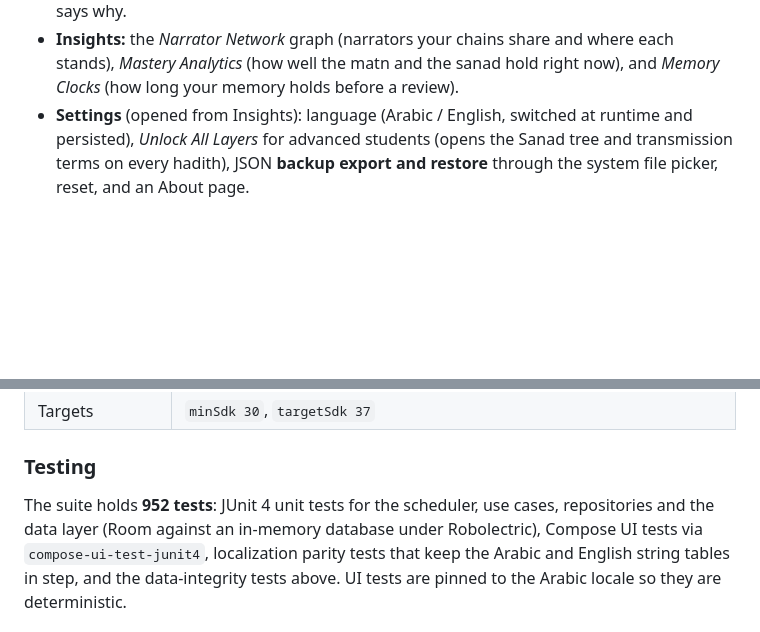
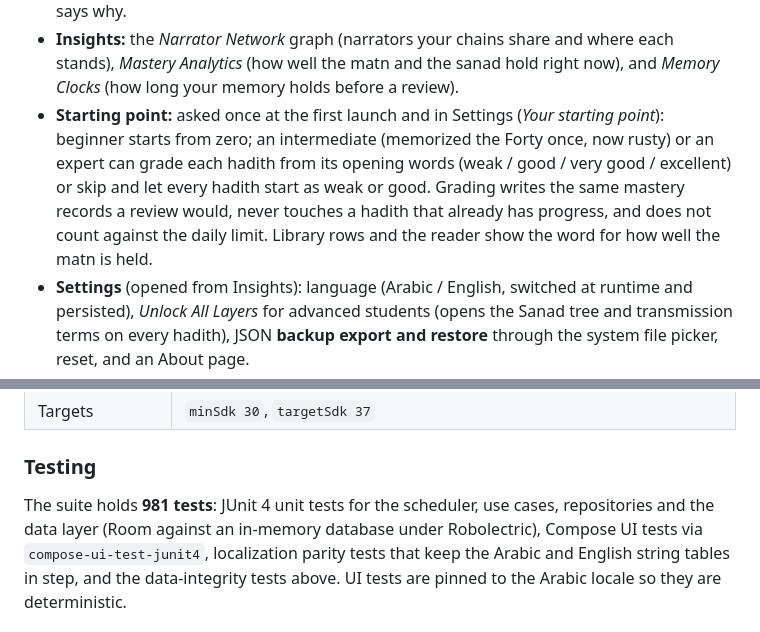
Before and after one commit to abdallacodes/mutqanHadith, a Markdown page: README.md, 2 parts joined by grey strips. Rendered like a GitHub page; blank space fills up the shorter version.

Commit message:
docs(readme): starting point and test count

```diff
--- a/README.md
+++ b/README.md
@@ -110,6 +110,11 @@ The app has three tabs — **Home**, **Library** and **Insights** — and these
   placement checked at once). A drill a chain is too short for is not offered, and the screen says why.
 - **Insights:** the *Narrator Network* graph (narrators your chains share and where each stands), *Mastery Analytics*
   (how well the matn and the sanad hold right now), and *Memory Clocks* (how long your memory holds before a review).
+- **Starting point:** asked once at the first launch and in Settings (*Your starting point*): beginner starts from zero; an
+  intermediate (memorized the Forty once, now rusty) or an expert can grade each hadith from its opening words (weak /
+  good / very good / excellent) or skip and let every hadith start as weak or good. Grading writes the same mastery
+  records a review would, never touches a hadith that already has progress, and does not count against the daily limit.
+  Library rows and the reader show the word for how well the matn is held.
 - **Settings** (opened from Insights): language (Arabic / English, switched at runtime and persisted), *Unlock All
   Layers* for advanced students (opens the Sanad tree and transmission terms on every hadith), JSON **backup export
   and restore** through the system file picker, reset, and an About page.
@@ -197,7 +202,7 @@ history stay as the catalog wrote them (no migration):
 
 ### Testing
 
-The suite holds **952 tests**: JUnit 4 unit tests for the scheduler, use cases, repositories and the data layer
+The suite holds **981 tests**: JUnit 4 unit tests for the scheduler, use cases, repositories and the data layer
 (Room against an in-memory database under Robolectric), Compose UI tests via `compose-ui-test-junit4`, localization
 parity tests that keep the Arabic and English string tables in step, and the data-integrity tests above. UI tests
 are pinned to the Arabic locale so they are deterministic.
```
